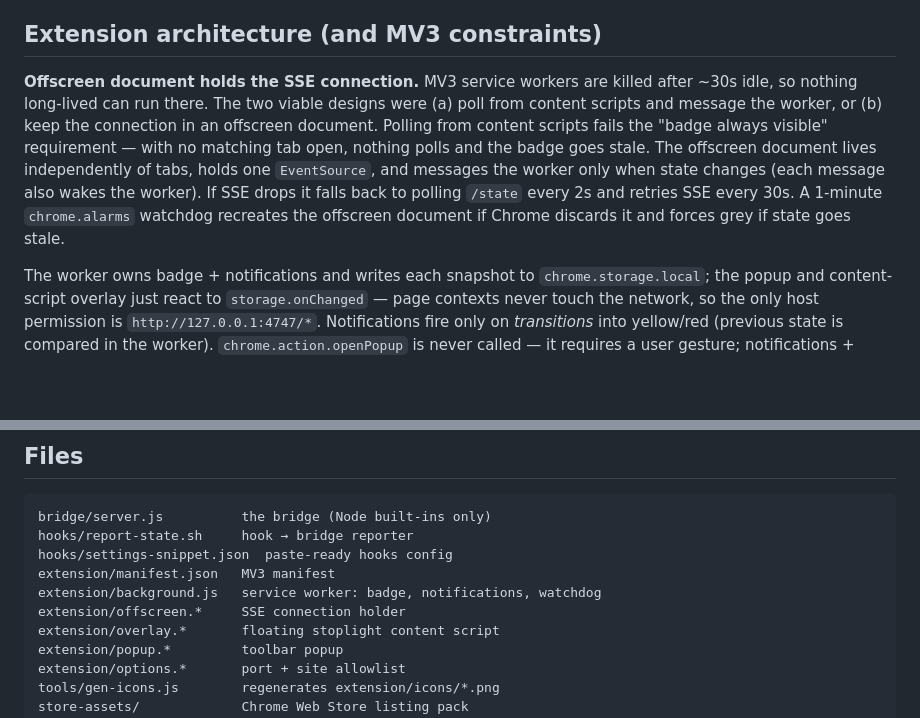
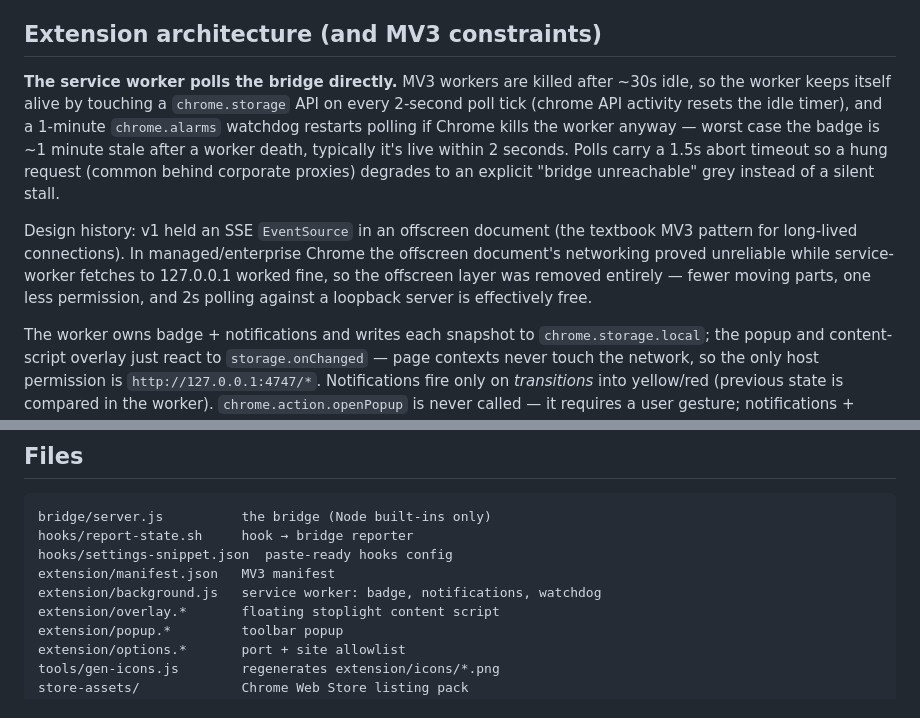
Before and after one commit to willedmondson55-boop/claude-stoplight, a Markdown page: README.md, 2 parts joined by grey strips. Rendered like a GitHub page; blank space fills up the shorter version.

Commit message:
Update README for worker-polling architecture

```diff
--- a/README.md
+++ b/README.md
@@ -111,16 +111,21 @@ notifications for the yellow and red transitions.
 
 ## Extension architecture (and MV3 constraints)
 
-**Offscreen document holds the SSE connection.** MV3 service workers are killed
-after ~30s idle, so nothing long-lived can run there. The two viable designs were
-(a) poll from content scripts and message the worker, or (b) keep the connection in
-an offscreen document. Polling from content scripts fails the "badge always
-visible" requirement — with no matching tab open, nothing polls and the badge goes
-stale. The offscreen document lives independently of tabs, holds one `EventSource`,
-and messages the worker only when state changes (each message also wakes the
-worker). If SSE drops it falls back to polling `/state` every 2s and retries SSE
-every 30s. A 1-minute `chrome.alarms` watchdog recreates the offscreen document if
-Chrome discards it and forces grey if state goes stale.
+**The service worker polls the bridge directly.** MV3 workers are killed after
+~30s idle, so the worker keeps itself alive by touching a `chrome.storage` API on
+every 2-second poll tick (chrome API activity resets the idle timer), and a
+1-minute `chrome.alarms` watchdog restarts polling if Chrome kills the worker
+anyway — worst case the badge is ~1 minute stale after a worker death, typically
+it's live within 2 seconds. Polls carry a 1.5s abort timeout so a hung request
+(common behind corporate proxies) degrades to an explicit "bridge unreachable"
+grey instead of a silent stall.
+
+Design history: v1 held an SSE `EventSource` in an offscreen document (the
+textbook MV3 pattern for long-lived connections). In managed/enterprise Chrome
+the offscreen document's networking proved unreliable while service-worker
+fetches to 127.0.0.1 worked fine, so the offscreen layer was removed entirely —
+fewer moving parts, one less permission, and 2s polling against a loopback
+server is effectively free.
 
 The worker owns badge + notifications and writes each snapshot to
 `chrome.storage.local`; the popup and content-script overlay just react to
@@ -160,7 +165,6 @@ hooks/report-state.sh     hook → bridge reporter
 hooks/settings-snippet.json  paste-ready hooks config
 extension/manifest.json   MV3 manifest
 extension/background.js   service worker: badge, notifications, watchdog
-extension/offscreen.*     SSE connection holder
 extension/overlay.*       floating stoplight content script
 extension/popup.*         toolbar popup
 extension/options.*       port + site allowlist
```
